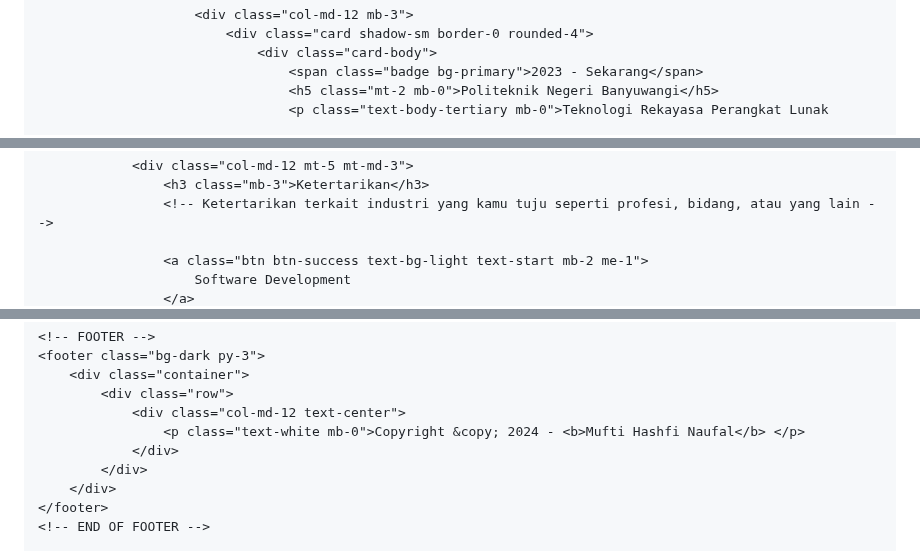
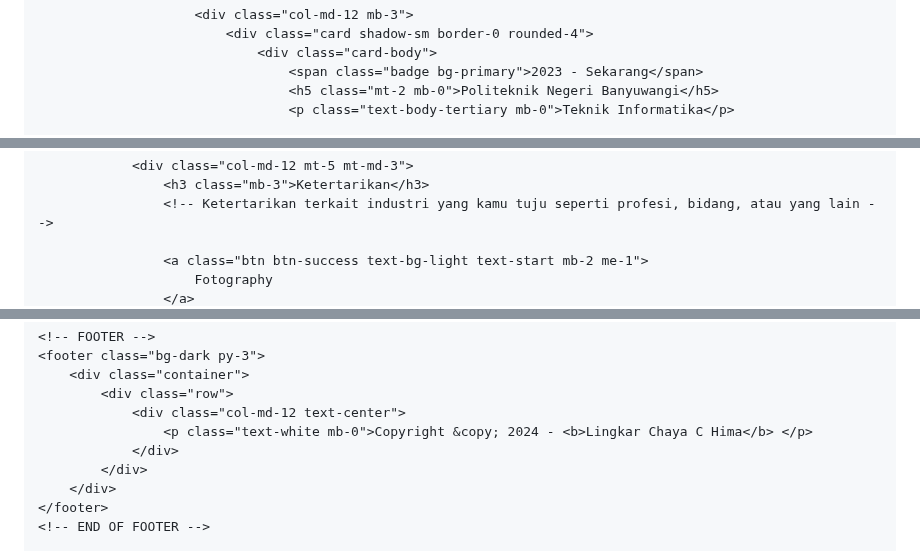
Before and after one commit to muftinaufal22/muftinaufal22.github.io, a Markdown page: README.md, 3 parts joined by grey strips. Drawn GitHub-style.

```diff
--- a/README.md
+++ b/README.md
@@ -86,7 +86,7 @@
                                 <div class="card-body">
                                     <span class="badge bg-primary">2023 - Sekarang</span>
                                     <h5 class="mt-2 mb-0">Politeknik Negeri Banyuwangi</h5>
-                                    <p class="text-body-tertiary mb-0">Teknologi Rekayasa Perangkat Lunak
+                                    <p class="text-body-tertiary mb-0">Teknik Informatika</p>
 
                                     <div class="mt-2">
                                         <p class="mb-1">Mata Kuliah yang saya ikuti : </p>
@@ -209,5 +188,5 @@
                     <!-- Ketertarikan terkait industri yang kamu tuju seperti profesi, bidang, atau yang lain -->
 
                     <a class="btn btn-success text-bg-light text-start mb-2 me-1">
-                        Software Development
+                        Fotography
                     </a>
@@ -261,7 +238,7 @@
         <div class="container">
             <div class="row">
                 <div class="col-md-12 text-center">
-                    <p class="text-white mb-0">Copyright &copy; 2024 - <b>Mufti Hashfi Naufal</b> </p>
+                    <p class="text-white mb-0">Copyright &copy; 2024 - <b>Lingkar Chaya C Hima</b> </p>
                 </div>
             </div>
         </div>
```
Also changed, not shown: other parts of README.md (+39 -64 lines).
